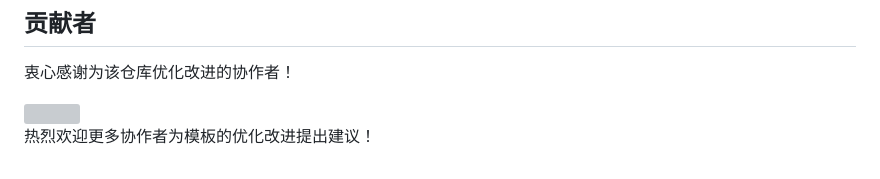
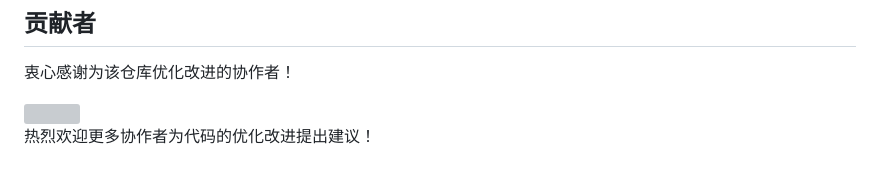
Before and after one commit to EmpyreanHYR/Project_scholarship, a Markdown page: README.md, the part around the change. GitHub-like rendering; grey boxes are pictures that could not be loaded.

Commit message:
Update README to clarify collaboration suggestions

```diff
--- a/README.md
+++ b/README.md
@@ -421,4 +421,4 @@ python3 jxj_main3.py
   <img src="https://contrib.rocks/image?repo=EmpyreanHYR/Project_scholarship" />
 </a>
 
-热烈欢迎更多协作者为模板的优化改进提出建议！
+热烈欢迎更多协作者为代码的优化改进提出建议！
```
